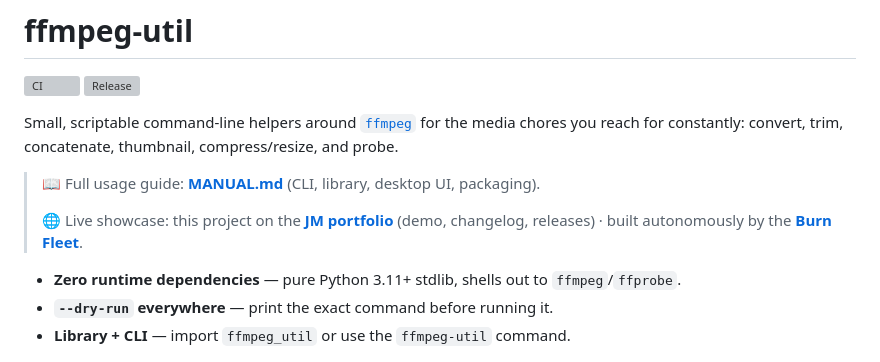
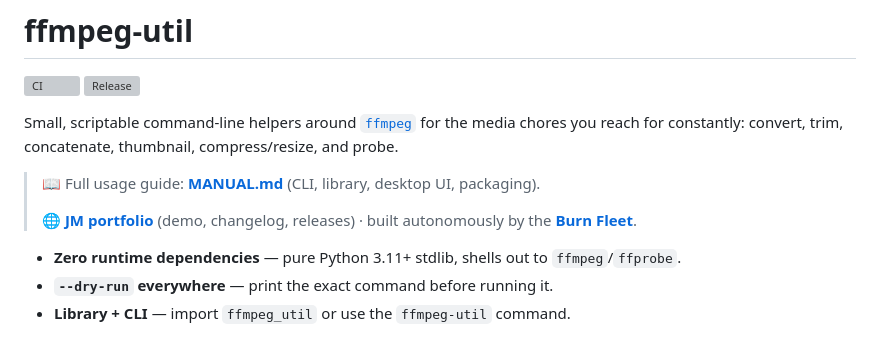
Before and after one commit to virtualhealthcitizen/ffmpeg-util, a Markdown page: README.md, the part around the change. Rendered like a GitHub page; grey boxes are pictures that could not be loaded.

```diff
--- a/README.md
+++ b/README.md
@@ -9,8 +9,7 @@ thumbnail, compress/resize, and probe.
 
 > 📖 Full usage guide: **[MANUAL.md](MANUAL.md)** (CLI, library, desktop UI, packaging).
 >
-> 🌐 Live showcase: this project on the
-> **[JM portfolio](https://jm-portfolio-5afqr6ijoq-uc.a.run.app/#/project/ffmpeg-util)**
+> 🌐 **[JM portfolio](https://jm-portfolio-5afqr6ijoq-uc.a.run.app/#/project/ffmpeg-util)**
 > (demo, changelog, releases) · built autonomously by the
 > **[Burn Fleet](https://jm-portfolio-5afqr6ijoq-uc.a.run.app/#/monitor)**.
 
```
